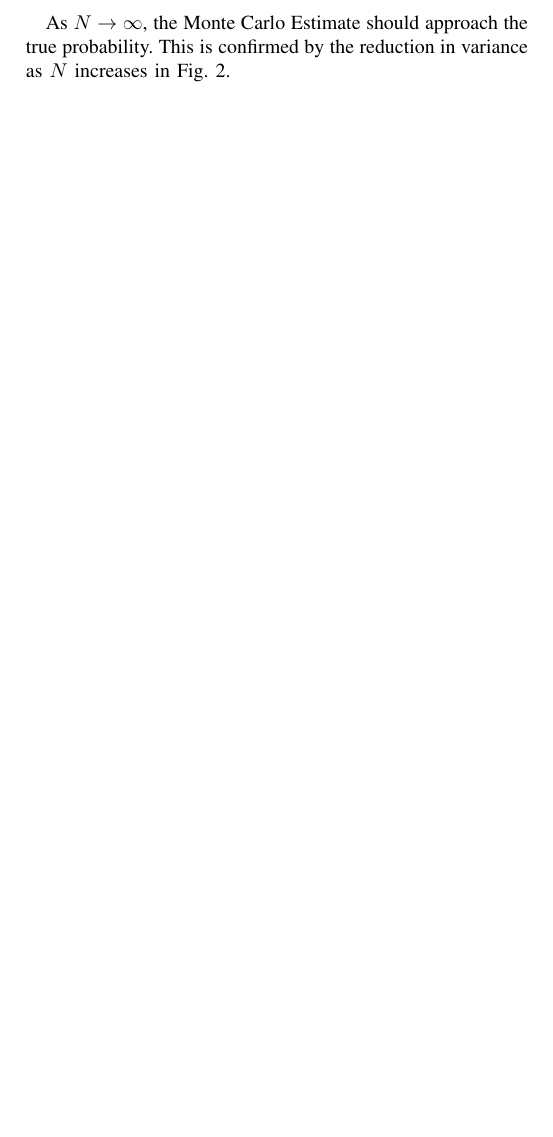
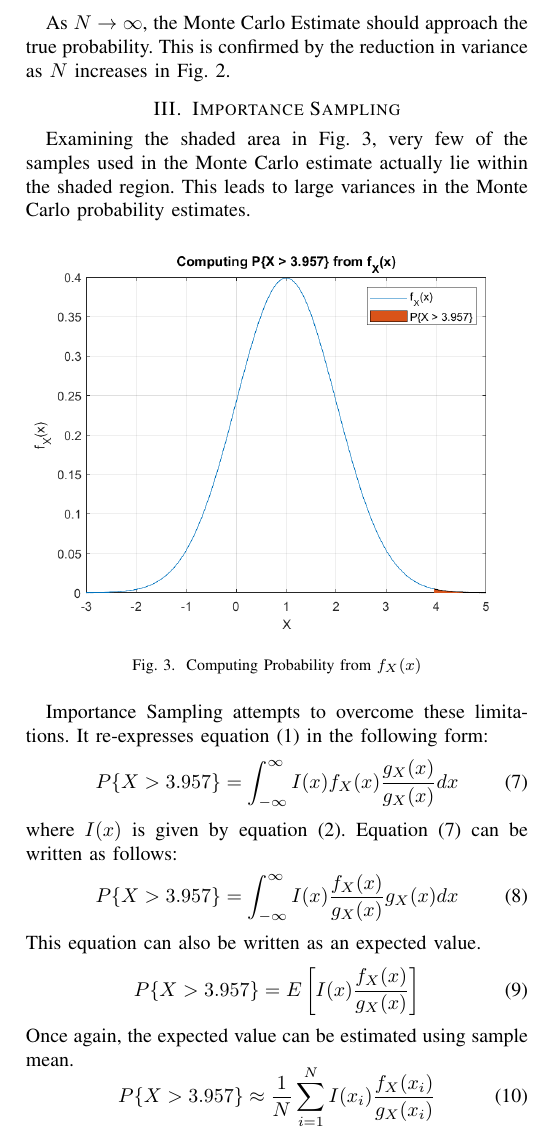
Before and after one commit to osowatzke/importance_sampling, a LaTeX paper (Project3_Sowatzke.tex): part of page 2 of 3, cut so that both start at the same text, the shorter picture padded with empty space. Compiled offline with pdfLaTeX; a missing font is replaced by an installed copy or a similar font; a LaTeX package or settings file that is missing is left out.

Commit message:
Started to Describe Important Sampling

```diff
--- a/Project3_Sowatzke.tex
+++ b/Project3_Sowatzke.tex
@@ -75,6 +77,32 @@ The absolute value of the error between the Monte Carlo estimate and the true pr
 \label{Monte Carlo Perr}
 \end{figure}
 As $N\rightarrow\infty$, the Monte Carlo Estimate should approach the true probability. This is confirmed by the reduction in variance as $N$ increases in Fig. \ref{Monte Carlo Perr}.
+\section{Importance Sampling}
+Examining the shaded area in Fig.
+\ref{Monte Carlo Limits}, very few of the samples used in the Monte Carlo estimate actually lie within the shaded region. This  leads to large variances in the Monte Carlo probability estimates.
+\begin{figure}[H]
+\centerline{\includegraphics[width=0.5\textwidth]{Monte_Carlo_Limitations.png}}
+\caption{Computing Probability from $f_X(x)$}
+\label{Monte Carlo Limits}
+\end{figure}
+Importance Sampling attempts to overcome these limitations. It re-expresses equation \eqref{Pint} in the following form:
+\begin{equation}
+P\{X > 3.957\} = \int_{-\infty}^{\infty}I(x)f_X(x)\frac{g_X(x)}{g_X(x)}dx
+\label{is_int}
+\end{equation}
+where $I(x)$ is given by equation \eqref{Ix_def}.
+Equation \eqref{is_int} can be written as follows:
+\begin{equation}
+P\{X > 3.957\} = \int_{-\infty}^{\infty}I(x)\frac{f_X(x)}{g_X(x)}g_X(x)dx
+\end{equation}
+This equation can also be written as an expected value.
+\begin{equation}
+P\{X > 3.957\} = E\left[I(x)\frac{f_X(x)}{g_X(x)}\right]
+\end{equation}
+Once again, the expected value can be estimated using sample mean.
+\begin{equation}
+P\{X > 3.957\} \approx \frac{1}{N}\sum_{i=1}^{N}I(x_i)\frac{f_X(x_i)}{g_X(x_i)}
+\end{equation}
 %both techniques will be used to estimate the following probability:
 %\begin{equation}
 %P\{X > 3.957\}
```
Also changed, not shown: Monte_Carlo_Limitations.png (added), Project3_Sowatzke.tex (2 more changed lines), 1 other file.
